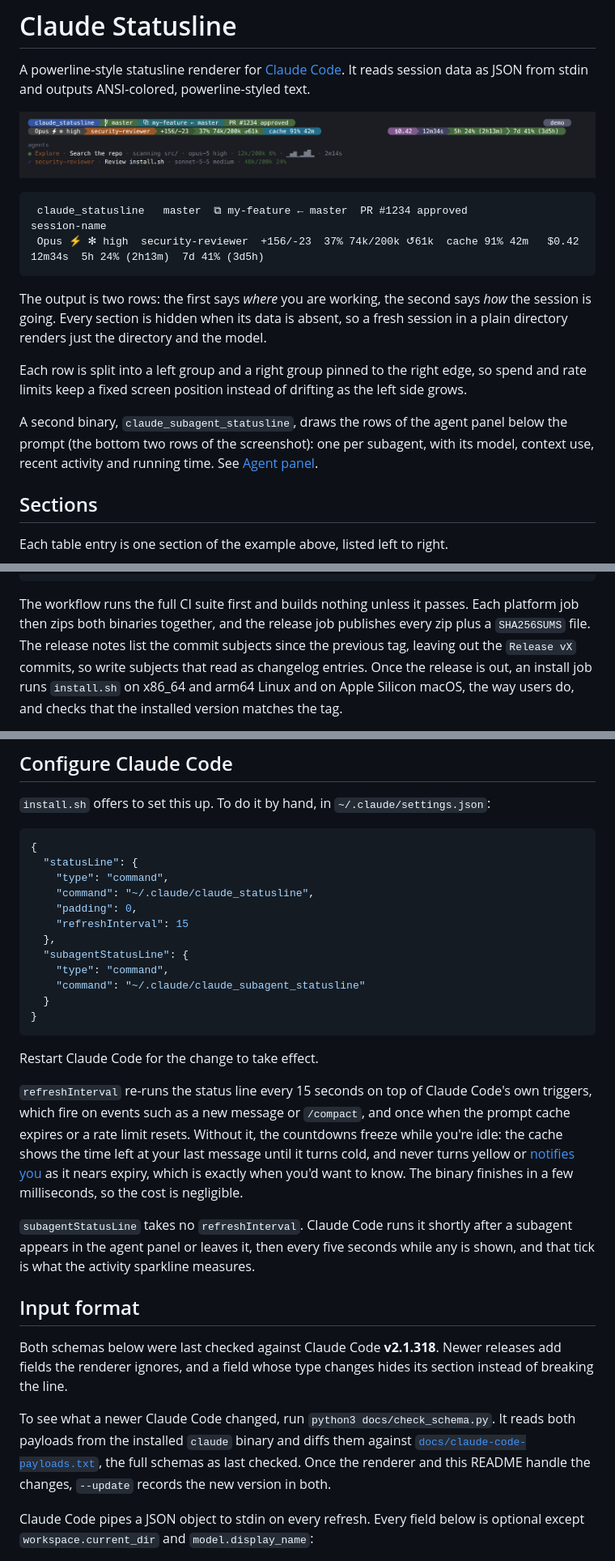
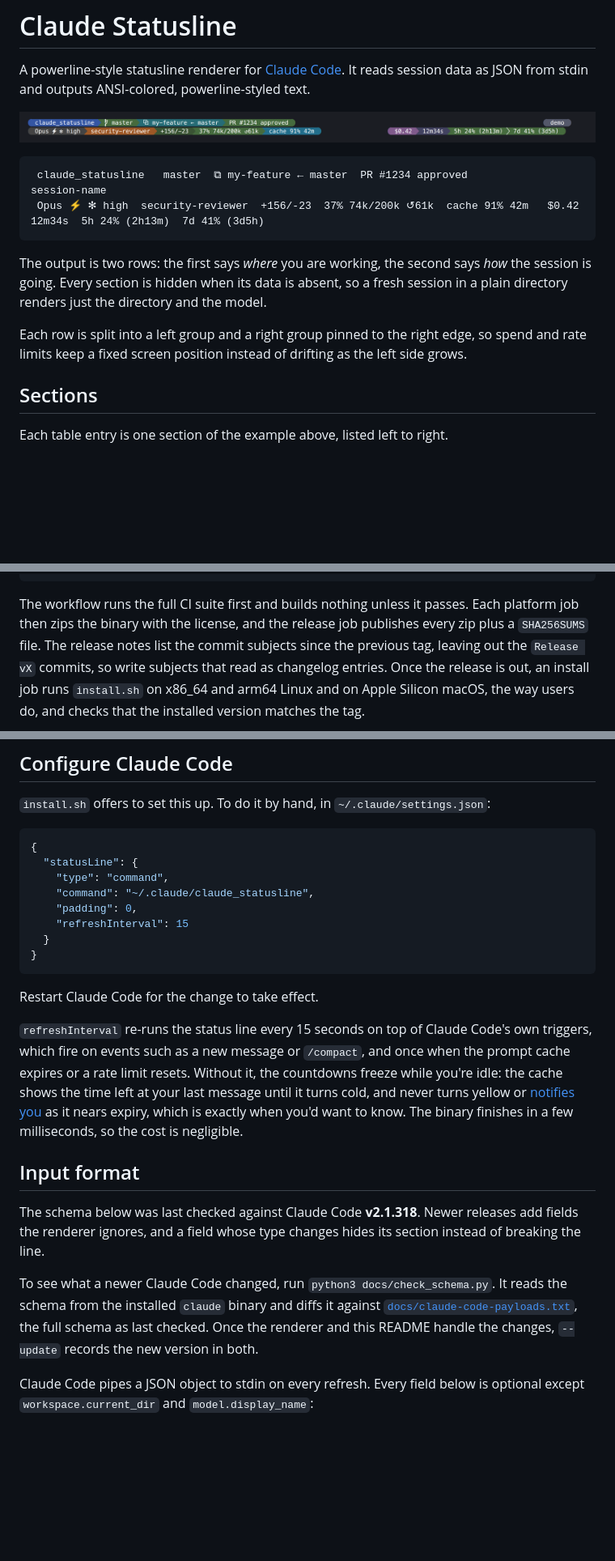
Before and after one commit to gdarmont/claude_statusline, a Markdown page: README.md, 3 parts joined by grey strips. Shown at 81% size. GitHub-like rendering; pictures changed too: docs/statusline.png; blank space fills up the shorter version.

````diff
--- a/README.md
+++ b/README.md
@@ -12,8 +12,6 @@ A powerline-style statusline renderer for [Claude Code](https://code.claude.com/
 The output is two rows: the first says *where* you are working, the second says *how* the session is going. Every section is hidden when its data is absent, so a fresh session in a plain directory renders just the directory and the model.
 
 Each row is split into a left group and a right group pinned to the right edge, so spend and rate limits keep a fixed screen position instead of drifting as the left side grows.
-
-A second binary, `claude_subagent_statusline`, draws the rows of the agent panel below the prompt (the bottom two rows of the screenshot): one per subagent, with its model, context use, recent activity and running time. See [Agent panel](#agent-panel).
 
 ## Sections
 
@@ -302,7 +275,8 @@ git push origin master --follow-tags
 ```
 
 The workflow runs the full CI suite first and builds nothing unless it passes. Each platform job
-then zips both binaries together, and the release job publishes every zip plus a `SHA256SUMS` file.
+then zips the binary with the license, and the release job publishes every zip plus a `SHA256SUMS`
+file.
 The release notes list the commit subjects since the previous tag, leaving out the `Release vX`
 commits, so write subjects that read as changelog entries. Once the release is out, an install job
 runs `install.sh` on x86_64 and arm64 Linux and on Apple Silicon macOS, the way users do, and checks
@@ -330,10 +304,6 @@ gh workflow run release.yml --ref master
     "command": "~/.claude/claude_statusline",
     "padding": 0,
     "refreshInterval": 15
-  },
-  "subagentStatusLine": {
-    "type": "command",
-    "command": "~/.claude/claude_subagent_statusline"
   }
 }
 ```
@@ -347,18 +317,14 @@ left at your last message until it turns cold, and never turns yellow or
 [notifies you](#cache-expiry-notification) as it nears expiry, which is exactly when you'd want to
 know. The binary finishes in a few milliseconds, so the cost is negligible.
 
-`subagentStatusLine` takes no `refreshInterval`. Claude Code runs it shortly after a subagent
-appears in the agent panel or leaves it, then every five seconds while any is shown, and that tick
-is what the activity sparkline measures.
-
 ## Input format
 
-Both schemas below were last checked against Claude Code **v2.1.318**. Newer releases add fields
-the renderer ignores, and a field whose type changes hides its section instead of breaking the line.
+The schema below was last checked against Claude Code **v2.1.318**. Newer releases add fields the
+renderer ignores, and a field whose type changes hides its section instead of breaking the line.
 
-To see what a newer Claude Code changed, run `python3 docs/check_schema.py`. It reads both payloads
-from the installed `claude` binary and diffs them against
-[`docs/claude-code-payloads.txt`](docs/claude-code-payloads.txt), the full schemas as last checked.
+To see what a newer Claude Code changed, run `python3 docs/check_schema.py`. It reads the schema
+from the installed `claude` binary and diffs it against
+[`docs/claude-code-payloads.txt`](docs/claude-code-payloads.txt), the full schema as last checked.
 Once the renderer and this README handle the changes, `--update` records the new version in both.
 
 Claude Code pipes a JSON object to stdin on every refresh. Every field below is optional except `workspace.current_dir` and `model.display_name`:
````
Also changed, not shown: other parts of README.md (+36 -111 lines), CLAUDE.md (+8 -8 lines), 12 other files.
